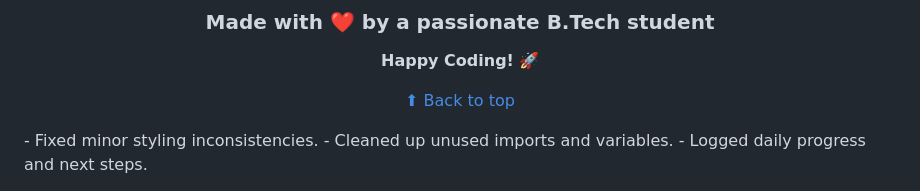
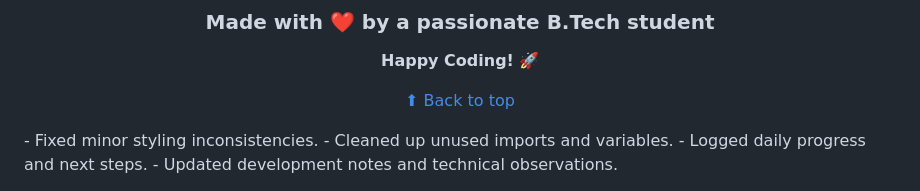
Before and after one commit to Shivansh-mishraji/BankChurners-DataAnalyzer, a Markdown page: README.md, the part around the change. Rendered like a GitHub page.

Commit message:
docs: update README with latest activity

```diff
--- a/README.md
+++ b/README.md
@@ -421,3 +421,5 @@ This project is licensed under the MIT License - see the [LICENSE](LICENSE) file
 <!-- activity:2026-07-15 --> - Cleaned up unused imports and variables.
 
 <!-- activity:2026-07-20 --> - Logged daily progress and next steps.
+
+<!-- activity:2026-07-25 --> - Updated development notes and technical observations.
```
